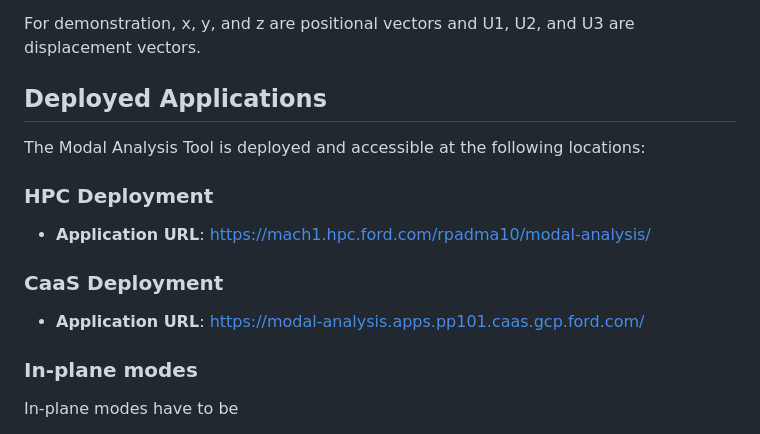
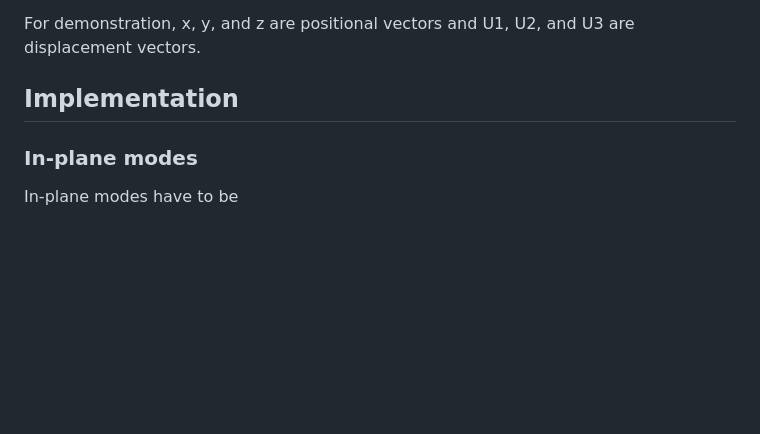
Before and after one commit to schrodingerslemur/modal-analysis-ml, a Markdown page: README.md, the part around the change. Drawn GitHub-style; blank space fills up the shorter version.

Commit message:
Update README to remove deployment info and add implementation
Removed deployment information and added implementation section.

```diff
--- a/README.md
+++ b/README.md
@@ -4,15 +4,7 @@ This tool runs modal analysis on your data files. Data files are in the form of
 
 For demonstration, x, y, and z are positional vectors and U1, U2, and U3 are displacement vectors.
 
-## Deployed Applications
-The Modal Analysis Tool is deployed and accessible at the following locations:
-
-### HPC Deployment
-- **Application URL**: https://mach1.hpc.ford.com/rpadma10/modal-analysis/
-
-### CaaS Deployment
-- **Application URL**: https://modal-analysis.apps.pp101.caas.gcp.ford.com/
-
+## Implementation
 ### In-plane modes
 In-plane modes have to be
 - Tangential
```
